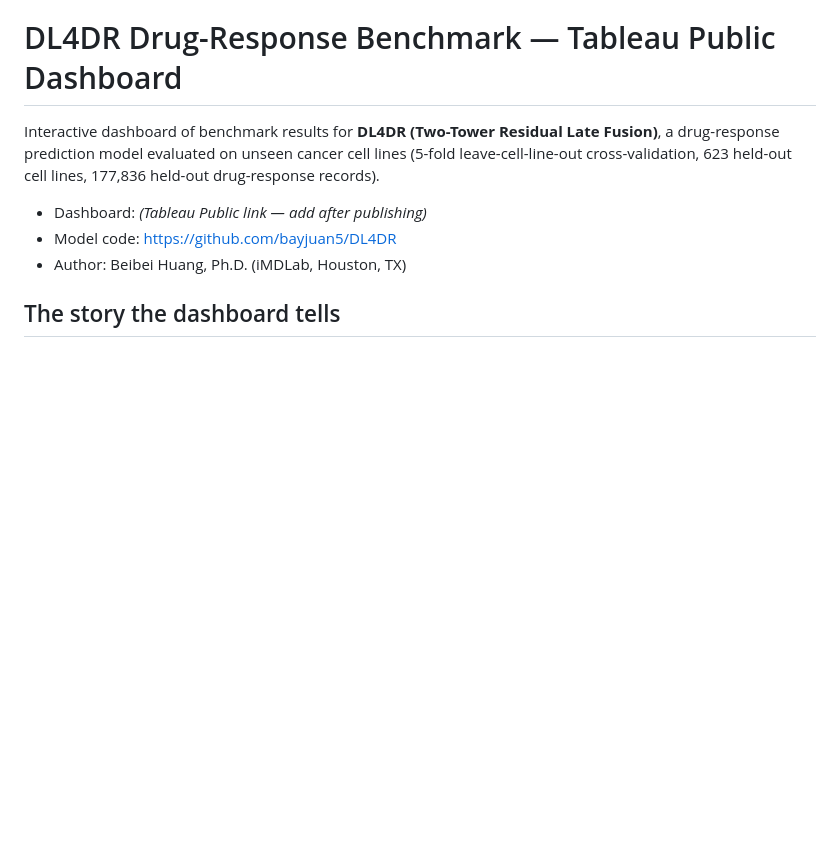
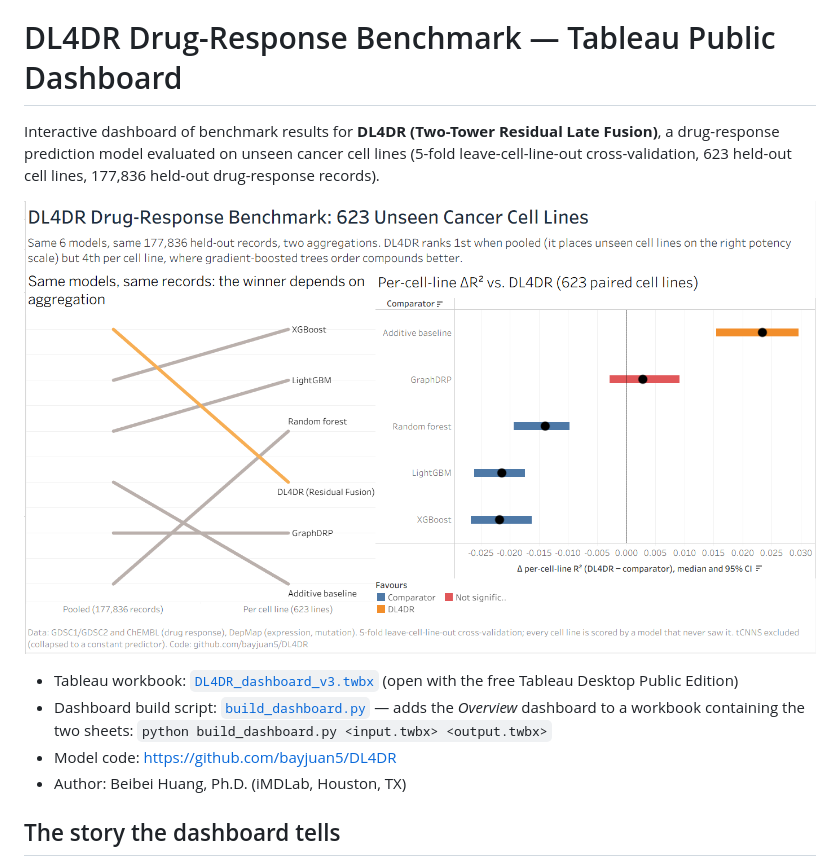
Before and after one commit to bayjuan5/DL4DR, a Markdown page: tableau/README.md, the part around the change. GitHub-like rendering; pictures changed too: tableau/dashboard.png (added); blank space fills up the shorter version.

Commit message:
Polish dashboard; add screenshot and README

```diff
--- a/tableau/README.md
+++ b/tableau/README.md
@@ -4,7 +4,11 @@ Interactive dashboard of benchmark results for **DL4DR (Two-Tower Residual Late
 prediction model evaluated on unseen cancer cell lines (5-fold leave-cell-line-out cross-validation, 623 held-out
 cell lines, 177,836 held-out drug-response records).
 
-- Dashboard: *(Tableau Public link — add after publishing)*
+![DL4DR benchmark dashboard](dashboard.png)
+
+- Tableau workbook: [`DL4DR_dashboard_v3.twbx`](DL4DR_dashboard_v3.twbx) (open with the free Tableau Desktop Public Edition)
+- Dashboard build script: [`build_dashboard.py`](build_dashboard.py) — adds the *Overview* dashboard to a workbook containing the two sheets:
+  `python build_dashboard.py <input.twbx> <output.twbx>`
 - Model code: https://github.com/bayjuan5/DL4DR
 - Author: Beibei Huang, Ph.D. (iMDLab, Houston, TX)
 
```
Also changed, not shown: 2 other files.
